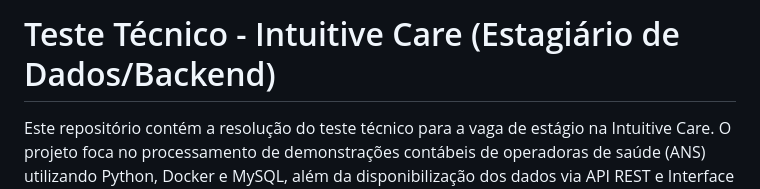
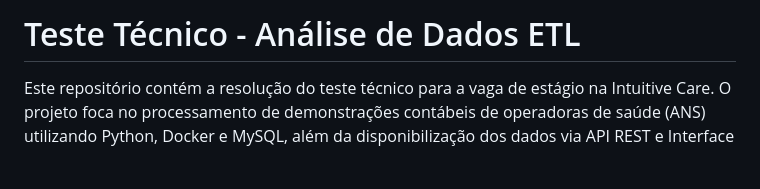
Before and after one commit to CalebeXimenes07/Teste_Calebe_Ximenes, a Markdown page: README.md, the part around the change. Rendered like a GitHub page; blank space fills up the shorter version.

Commit message:
Change project title to 'Análise de Dados ETL'
Updated project title and description in README.

```diff
--- a/README.md
+++ b/README.md
@@ -1,4 +1,4 @@
-# Teste Técnico - Intuitive Care (Estagiário de Dados/Backend)
+# Teste Técnico - Análise de Dados ETL
 
 Este repositório contém a resolução do teste técnico para a vaga de estágio na Intuitive Care. O projeto foca no processamento de demonstrações contábeis de operadoras de saúde (ANS) utilizando Python, Docker e MySQL, além da disponibilização dos dados via API REST e Interface Web.
 
```
